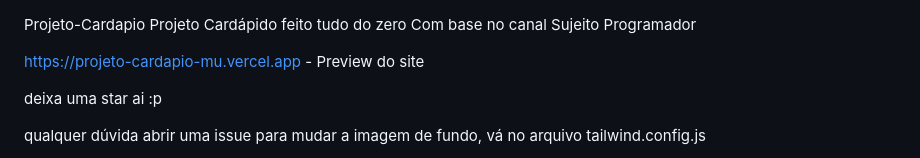
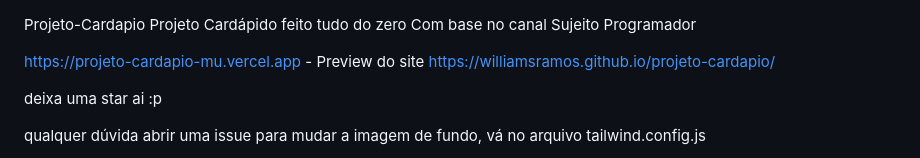
Before and after one commit to williamsramos/projeto-cardapio, a Markdown page: readme.md, the part around the change. Drawn GitHub-style.

```diff
--- a/readme.md
+++ b/readme.md
@@ -2,6 +2,7 @@ Projeto-Cardapio
 Projeto Cardápido feito tudo do zero Com base no canal Sujeito Programador
 
 https://projeto-cardapio-mu.vercel.app - Preview do site
+https://williamsramos.github.io/projeto-cardapio/
 
 deixa uma star ai :p
 
```
